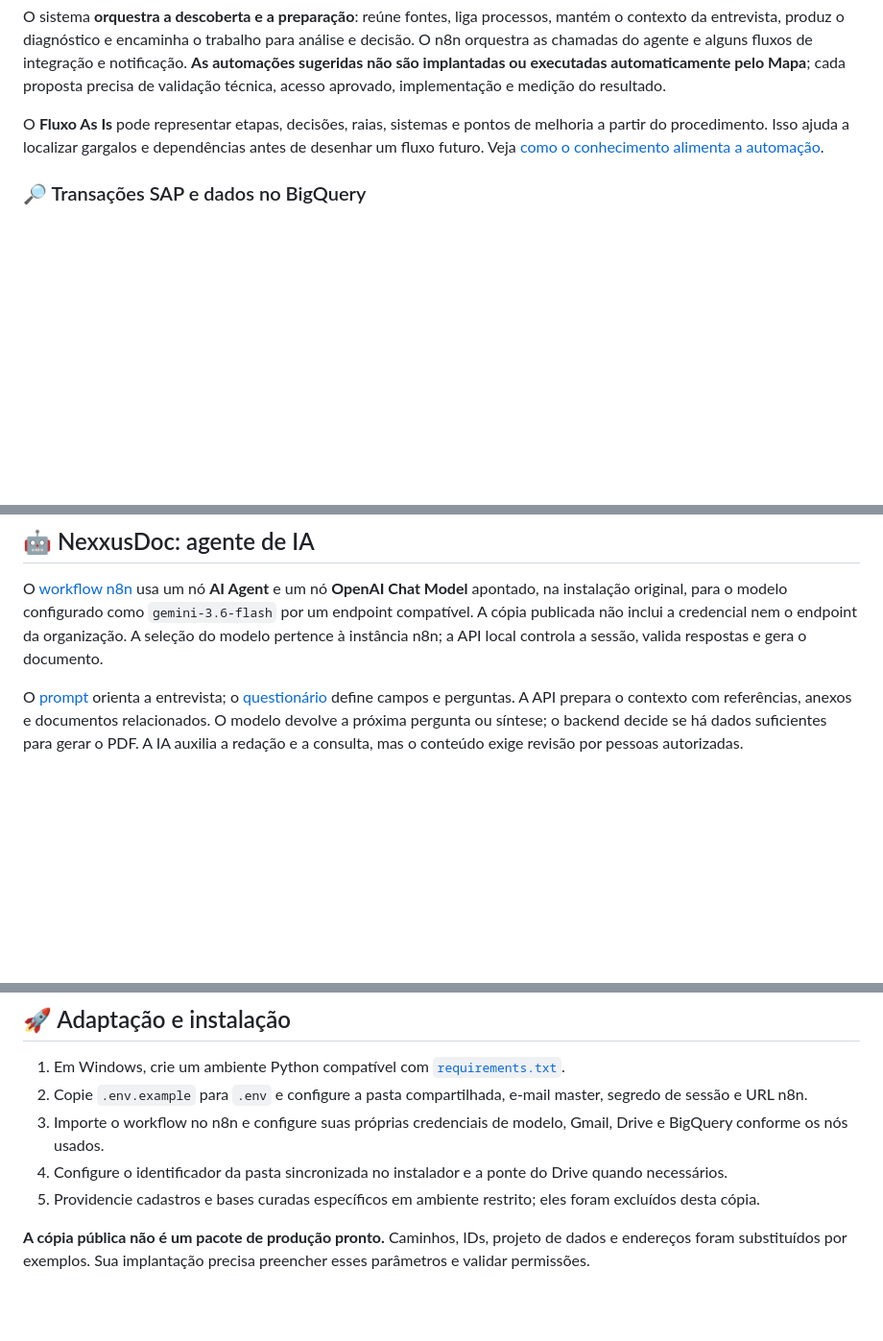
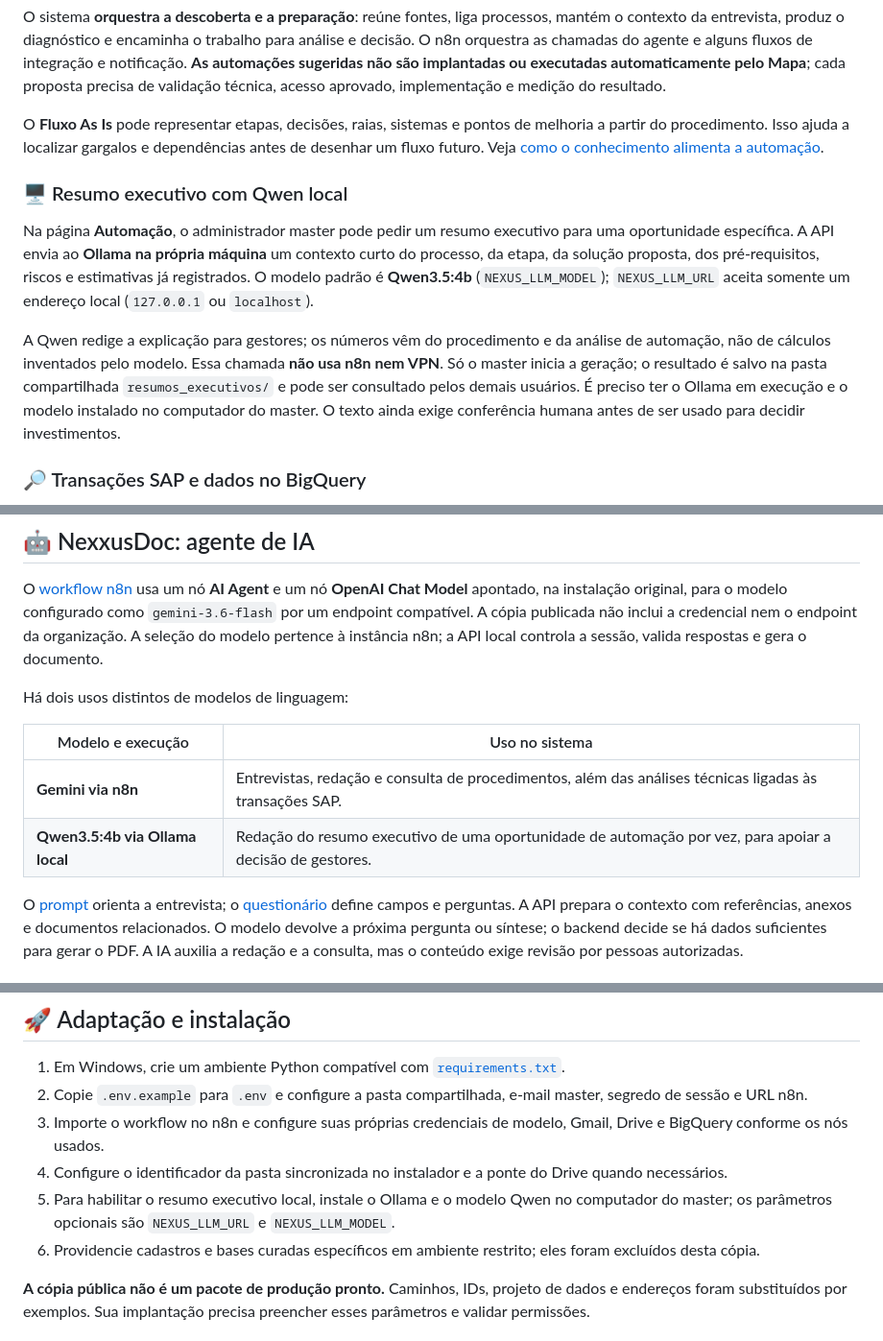
Before and after one commit to rodrigolisboa25-create/projects, a Markdown page: nexxusdoc/README.md, 3 parts joined by grey strips. Shown at 96% size. Drawn GitHub-style; blank space fills up the shorter version.

Commit message:
Documentar Qwen local nos resumos executivos do NexxusDoc

```diff
--- a/nexxusdoc/README.md
+++ b/nexxusdoc/README.md
@@ -63,6 +63,12 @@ O sistema **orquestra a descoberta e a preparação**: reúne fontes, liga proce
 
 O **Fluxo As Is** pode representar etapas, decisões, raias, sistemas e pontos de melhoria a partir do procedimento. Isso ajuda a localizar gargalos e dependências antes de desenhar um fluxo futuro. Veja [como o conhecimento alimenta a automação](docs/conhecimento-e-automacao.md).
 
+### 🖥️ Resumo executivo com Qwen local
+
+Na página **Automação**, o administrador master pode pedir um resumo executivo para uma oportunidade específica. A API envia ao **Ollama na própria máquina** um contexto curto do processo, da etapa, da solução proposta, dos pré-requisitos, riscos e estimativas já registrados. O modelo padrão é **Qwen3.5:4b** (`NEXUS_LLM_MODEL`); `NEXUS_LLM_URL` aceita somente um endereço local (`127.0.0.1` ou `localhost`).
+
+A Qwen redige a explicação para gestores; os números vêm do procedimento e da análise de automação, não de cálculos inventados pelo modelo. Essa chamada **não usa n8n nem VPN**. Só o master inicia a geração; o resultado é salvo na pasta compartilhada `resumos_executivos/` e pode ser consultado pelos demais usuários. É preciso ter o Ollama em execução e o modelo instalado no computador do master. O texto ainda exige conferência humana antes de ser usado para decidir investimentos.
+
 ### 🔎 Transações SAP e dados no BigQuery
 
 Quando o procedimento registra transações SAP, a página **Automação** pode consultar dados do lake por meio do n8n e do BigQuery, desde que o usuário tenha a permissão e a integração esteja configurada. A consulta padrão olha os **últimos 30 dias**: identifica documentos por transação na **BKPF** e verifica a presença correspondente na **BSEG** e na **ACDOCA**. A tela mostra contagens e datas agregadas, não linhas financeiras individuais; os resultados por transação são reaproveitados em cache por até sete dias.
@@ -78,6 +84,13 @@ Essas opções são **hipóteses técnicas**, não soluções ativadas pelo sist
 ## 🤖 NexxusDoc: agente de IA
 
 O [workflow n8n](workflows/normas_procedimentos_n8n.json) usa um nó **AI Agent** e um nó **OpenAI Chat Model** apontado, na instalação original, para o modelo configurado como `gemini-3.6-flash` por um endpoint compatível. A cópia publicada não inclui a credencial nem o endpoint da organização. A seleção do modelo pertence à instância n8n; a API local controla a sessão, valida respostas e gera o documento.
+
+Há dois usos distintos de modelos de linguagem:
+
+| Modelo e execução | Uso no sistema |
+| --- | --- |
+| **Gemini via n8n** | Entrevistas, redação e consulta de procedimentos, além das análises técnicas ligadas às transações SAP. |
+| **Qwen3.5:4b via Ollama local** | Redação do resumo executivo de uma oportunidade de automação por vez, para apoiar a decisão de gestores. |
 
 O [prompt](workflows/system_message_nexxusdoc.md) orienta a entrevista; o [questionário](questionnaire.json) define campos e perguntas. A API prepara o contexto com referências, anexos e documentos relacionados. O modelo devolve a próxima pergunta ou síntese; o backend decide se há dados suficientes para gerar o PDF. A IA auxilia a redação e a consulta, mas o conteúdo exige revisão por pessoas autorizadas.
 
@@ -191,7 +204,8 @@ nexxusdoc/
 2. Copie `.env.example` para `.env` e configure a pasta compartilhada, e-mail master, segredo de sessão e URL n8n.
 3. Importe o workflow no n8n e configure suas próprias credenciais de modelo, Gmail, Drive e BigQuery conforme os nós usados.
 4. Configure o identificador da pasta sincronizada no instalador e a ponte do Drive quando necessários.
-5. Providencie cadastros e bases curadas específicos em ambiente restrito; eles foram excluídos desta cópia.
+5. Para habilitar o resumo executivo local, instale o Ollama e o modelo Qwen no computador do master; os parâmetros opcionais são `NEXUS_LLM_URL` e `NEXUS_LLM_MODEL`.
+6. Providencie cadastros e bases curadas específicos em ambiente restrito; eles foram excluídos desta cópia.
 
 **A cópia pública não é um pacote de produção pronto.** Caminhos, IDs, projeto de dados e endereços foram substituídos por exemplos. Sua implantação precisa preencher esses parâmetros e validar permissões.
 
```
Also changed, not shown: other parts of nexxusdoc/README.md (+1 -1 lines).
